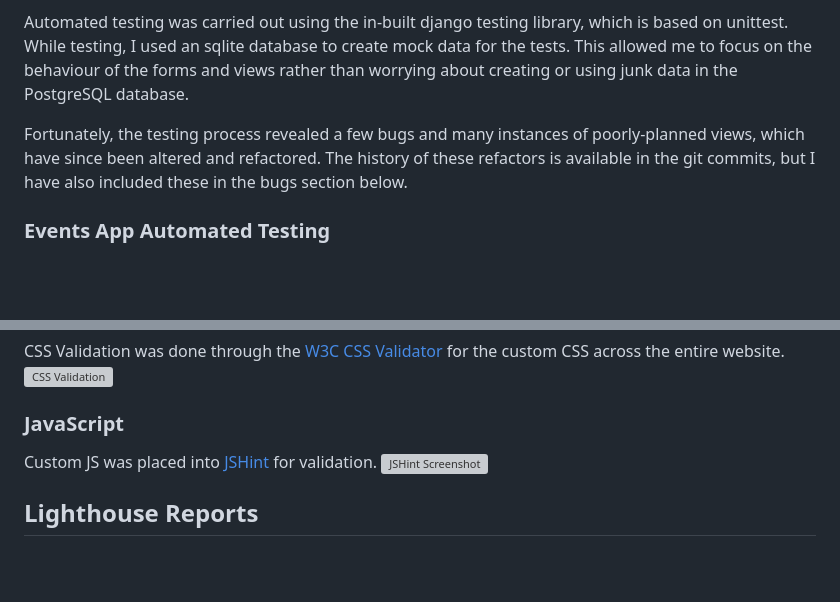
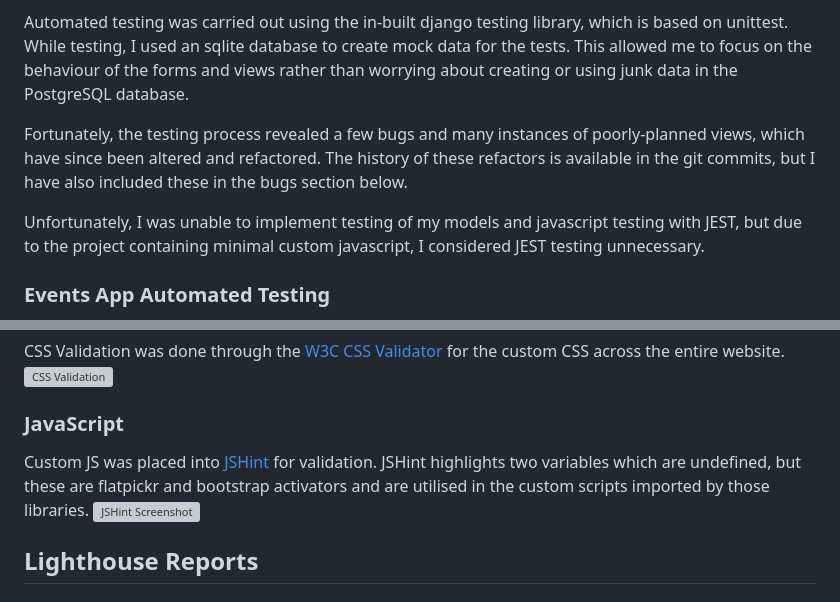
Before and after one commit to Morgana-S/ourglass, a Markdown page: TESTING.md, 2 parts joined by grey strips. Rendered like a GitHub page; blank space fills up the shorter version; grey boxes are pictures that could not be loaded.

Commit message:
Add info about automated testing and custom js

```diff
--- a/TESTING.md
+++ b/TESTING.md
@@ -5,8 +5,9 @@ The project contains two apps, the events app and the contact app. These apps ar
 
 Automated testing was carried out using the in-built django testing library, which is based on unittest. While testing, I used an sqlite database to create mock data for the tests. This allowed me to focus on the behaviour of the forms and views rather than worrying about creating or using junk data in the PostgreSQL database.
 
-Fortunately, the testing process revealed a few bugs and many instances of poorly-planned
-views, which have since been altered and refactored. The history of these refactors is available in the git commits, but I have also included these in the bugs section below.
+Fortunately, the testing process revealed a few bugs and many instances of poorly-planned views, which have since been altered and refactored. The history of these refactors is available in the git commits, but I have also included these in the bugs section below.
+
+Unfortunately, I was unable to implement testing of my models and javascript testing with JEST, but due to the project containing minimal custom javascript, I considered JEST testing unnecessary.
 
 ### Events App Automated Testing
 There is a warning in the below tests that an unordered list may result in inconsistent order
@@ -289,7 +290,7 @@ CSS Validation was done through the [W3C CSS Validator](https://jigsaw.w3.org/cs
 ![CSS Validation](/documentation/testing-images/css-validation.png)
 
 ### JavaScript
-Custom JS was placed into [JSHint](https://jshint.com/) for validation.
+Custom JS was placed into [JSHint](https://jshint.com/) for validation. JSHint highlights two variables which are undefined, but these are flatpickr and bootstrap activators and are utilised in the custom scripts imported by those libraries.
 ![JSHint Screenshot](/documentation/testing-images/jslint.png)
 
 ## Lighthouse Reports
```
